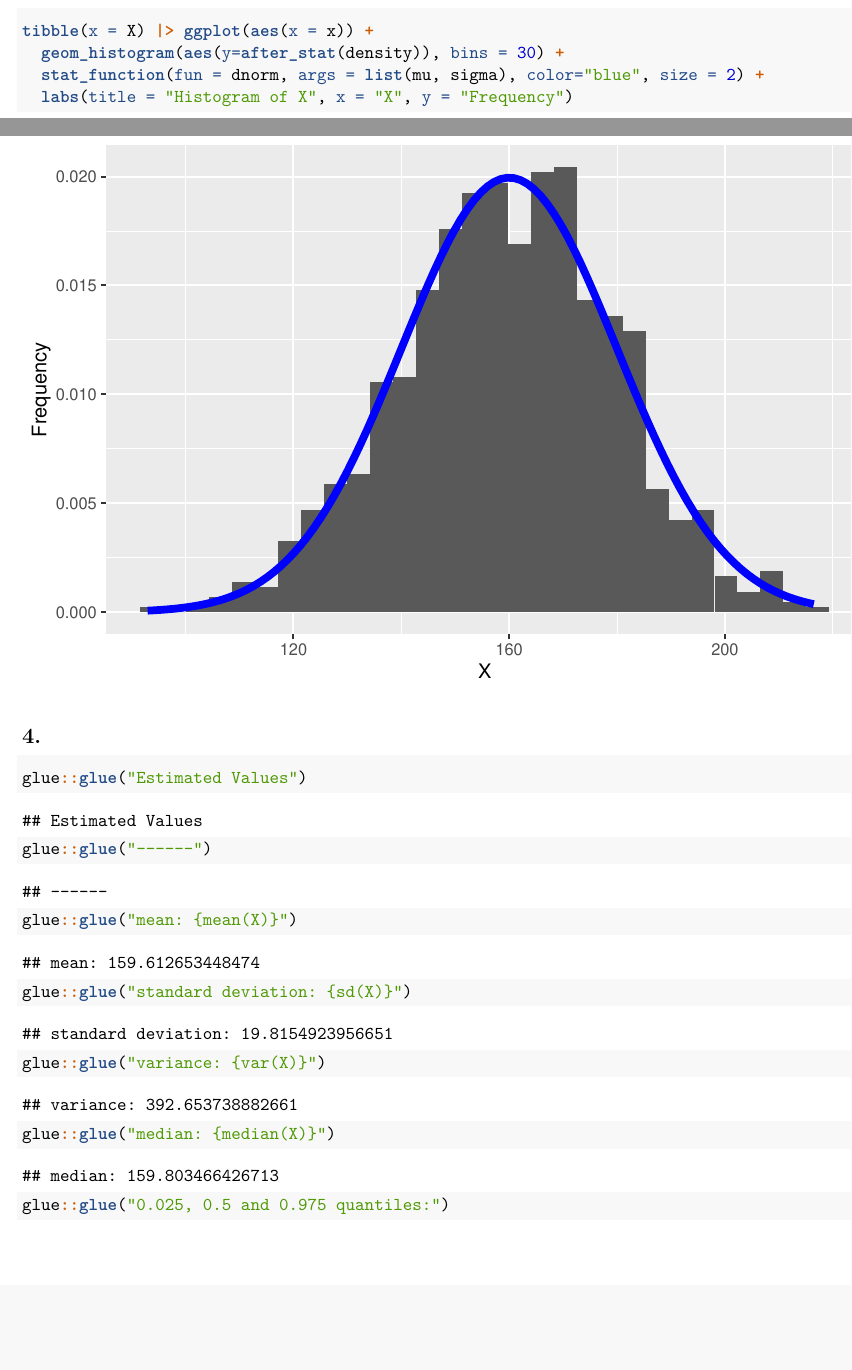
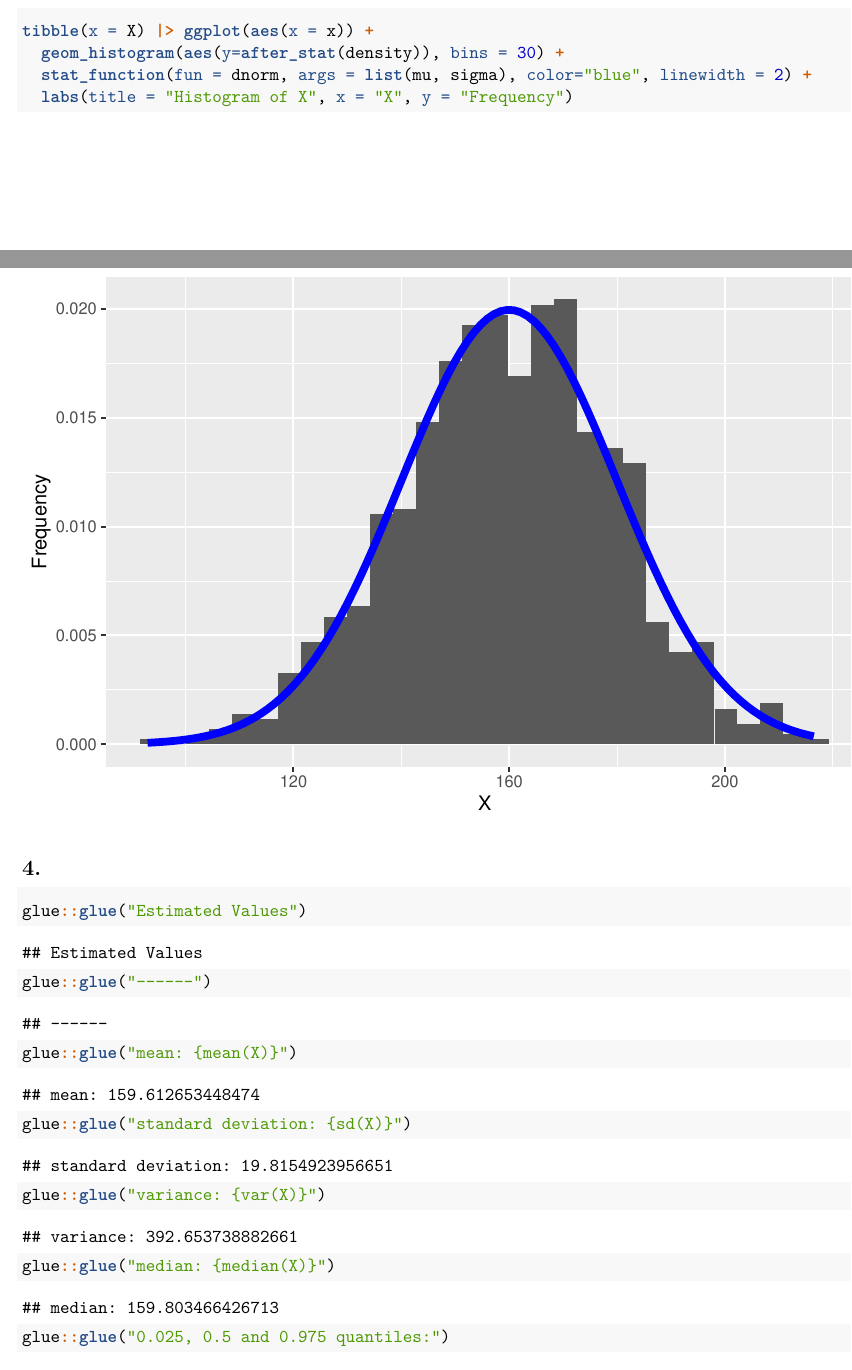
Before and after one commit to janhohenheim/foundations_in_bayesian_methodology, an R Markdown document (exercises1/exercise1.Rmd): two parts of pages 2 and 3 of 4, joined at a grey line, cut so that both start at the same text, the shorter picture padded with empty space. Rendered offline with R 4.5, knitr and Pandoc, then LaTeX, with nearby package versions.

Commit message:
Fix deprecated arg

````diff
--- a/exercises1/exercise1.Rmd
+++ b/exercises1/exercise1.Rmd
@@ -52,7 +52,7 @@ coda::traceplot(mcmc(X))
 ```{r}
 tibble(x = X) |> ggplot(aes(x = x)) +
   geom_histogram(aes(y=after_stat(density)), bins = 30) +
-  stat_function(fun = dnorm, args = list(mu, sigma), color="blue", size = 2) +
+  stat_function(fun = dnorm, args = list(mu, sigma), color="blue", linewidth = 2) +
   labs(title = "Histogram of X", x = "X", y = "Frequency")
 ```
 
````
